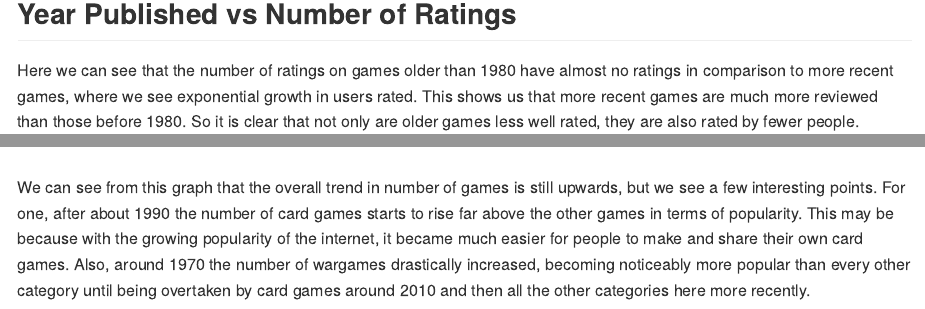
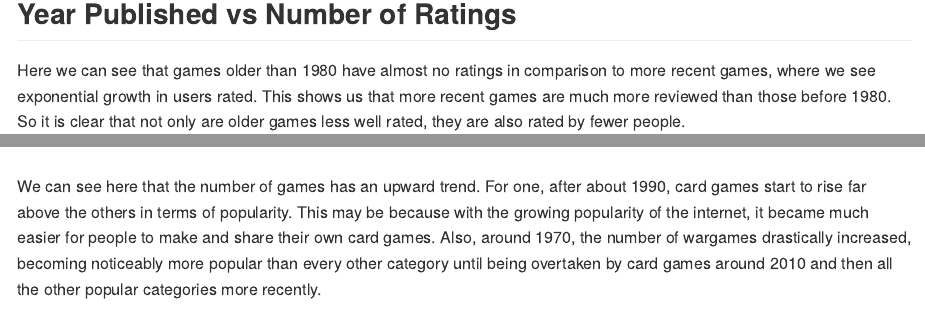
Before and after one commit to Arjun-0/project-too_legit_to_overfit, an R Markdown document (extra/bruce.Rmd): the page in a window 1100 px wide, from 1360 px down, and a second part further down, joined at a grey line. The pictures show the output file extra/bruce.md that the author committed with the source, drawn offline in the style of GitHub.

Commit message:
Reformat bruce.Rmd

````diff
--- a/extra/bruce.Rmd
+++ b/extra/bruce.Rmd
@@ -37,7 +42,13 @@ board_games %>%
 
 ## Year Published vs Number of Ratings
 
-Here we can see that the number of ratings on games older than 1980 have almost no ratings in comparison to more recent games, where we see exponential growth in users rated. This shows us that more recent games are much more reviewed than those before 1980. So it is clear that not only are older games less well rated, they are also rated by fewer people.
+Here we can see that games older than 1980
+have almost no ratings in comparison to more recent games,
+where we see exponential growth in users rated.
+This shows us that more recent games
+are much more reviewed than those before 1980.
+So it is clear that not only are older games less well rated,
+they are also rated by fewer people.
 
 ```{r year-published-users-rated, message = FALSE}
 board_games %>%
@@ -111,4 +127,12 @@ board_games_popcats %>%
   )
 ```
 
-We can see from this graph that the overall trend in number of games is still upwards, but we see a few interesting points. For one, after about 1990 the number of card games starts to rise far above the other games in terms of popularity. This may be because with the growing popularity of the internet, it became much easier for people to make and share their own card games. Also, around 1970 the number of wargames drastically increased, becoming noticeably more popular than every other category until being overtaken by card games around 2010 and then all the other categories here more recently.
+We can see here that the number of games has an upward trend.
+For one, after about 1990,
+card games start to rise far above the others in terms of popularity.
+This may be because with the growing popularity of the internet,
+it became much easier for people to make and share their own card games.
+Also, around 1970, the number of wargames drastically increased,
+becoming noticeably more popular than every other category
+until being overtaken by card games around 2010
+and then all the other popular categories more recently.
````
Also changed, not shown: extra/bruce.md, extra/bruce_files/figure-gfm/popular-categories-year-published-1.png, extra/bruce_files/figure-gfm/year-published-rating-1.png, extra/bruce_files/figure-gfm/year-published-users-rated-1.png, extra/bruce.Rmd (16 more changed lines), 1 other file.
